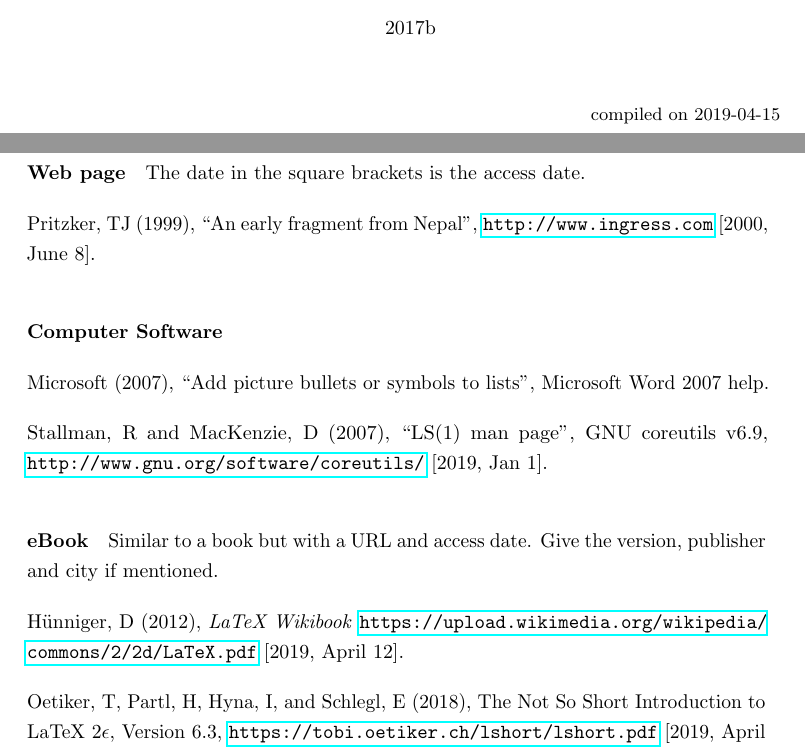
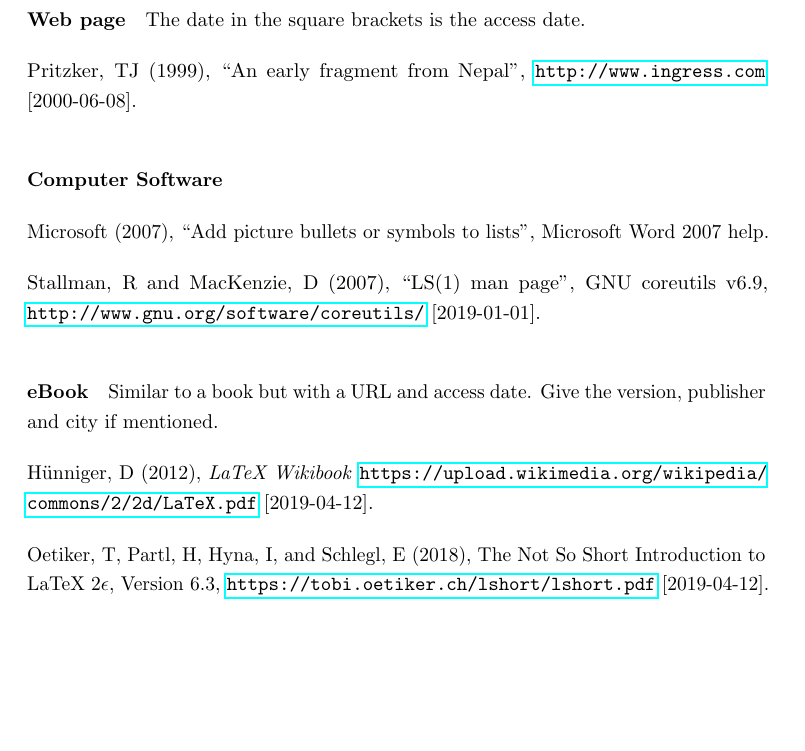
Before and after one commit to ChemEngUP/techreports, a LaTeX document (guide_to_writing_techreports.tex): two parts of pages 1 and 34 of 35 before the commit and part of page 34 of 35 after it, the two joined at a grey line, cut at the place of the change, the shorter picture padded with empty space. Compiled offline with pdfLaTeX.

Commit message:
Minor edits: Cover page: Remove compilation date & changed year to 2019 Change year format of electronic references to ISO specification

```diff
--- a/guide_to_writing_techreports.tex
+++ b/guide_to_writing_techreports.tex
@@ -17,9 +17,9 @@
     \vfil
     Guidelines and Rules for Writing Technical Reports and Papers\\}
   \vfil
-  2017b \\
+  2019 \\
   \vfil
-  \begin{flushright}\small{compiled on \today}\end{flushright}
+%  \begin{flushright}\small{compiled on \today}\end{flushright}
 \end{centering}
 
 \end{titlepage}
@@ -1375,7 +1375,7 @@ Mazur, WH and Jakabhazy, SZ (1991), ``Gas separation
 The date in the square brackets is the access date.
 
 Pritzker, TJ (1999), ``An early fragment from Nepal'',
-  \url{http://www.ingress.com} [2000, June 8].
+  \url{http://www.ingress.com} [2000-06-08].
 
 \paragraph{Computer Software}
 \label{page:ref_compsoftware}
@@ -1385,16 +1385,16 @@ Microsoft (2007), ``Add picture bullets or symbols to lists'',
   Microsoft Word 2007 help.
 
 Stallman, R and MacKenzie, D (2007), ``LS(1) man page'', GNU
-  coreutils v6.9, \url{http://www.gnu.org/software/coreutils/} [2019, Jan 1].
+  coreutils v6.9, \url{http://www.gnu.org/software/coreutils/} [2019-01-01].
 
 \paragraph{eBook}
 Similar to a book but with a URL and access date. Give the version, publisher and city if mentioned.
 
 H\"unniger, D (2012), \textit{LaTeX Wikibook}
-  \url{https://upload.wikimedia.org/wikipedia/commons/2/2d/LaTeX.pdf} [2019, April 12].
+  \url{https://upload.wikimedia.org/wikipedia/commons/2/2d/LaTeX.pdf} [2019-04-12].
 
 Oetiker, T, Partl, H, Hyna, I, and Schlegl, E (2018), The Not So
- Short Introduction to LaTeX 2$\epsilon$, Version 6.3,  \url{https://tobi.oetiker.ch/lshort/lshort.pdf} [2019, April 12].
+ Short Introduction to LaTeX 2$\epsilon$, Version 6.3,  \url{https://tobi.oetiker.ch/lshort/lshort.pdf} [2019-04-12].
 
 
 
```
